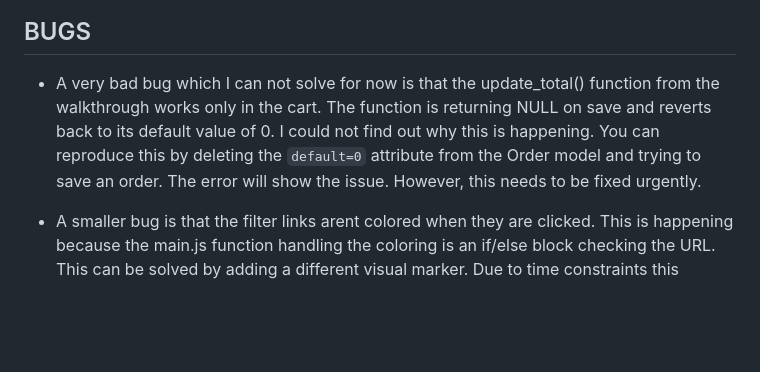
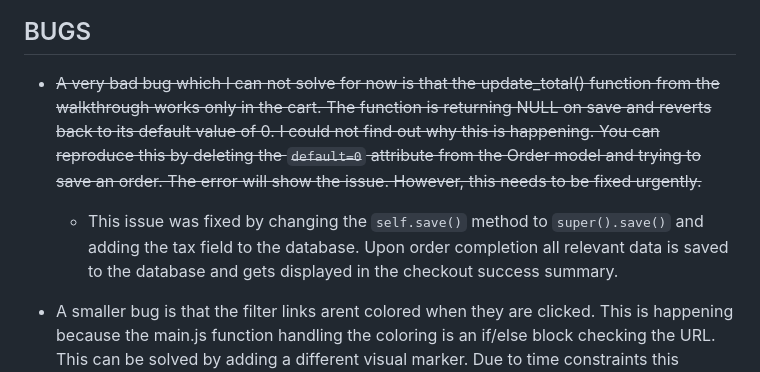
Before and after one commit to RebellionWebdesign/CI-FSD-PP5-SHIRTMONSTER, a Markdown page: TESTING.md, the part around the change. Drawn GitHub-style; blank space fills up the shorter version.

```diff
--- a/TESTING.md
+++ b/TESTING.md
@@ -380,6 +380,7 @@ The warnings about unused and undefined variables come from Stripe and Swiper. T
 
 ## BUGS
 
-- A very bad bug which I can not solve for now is that the update_total() function from the walkthrough works only in the cart. The function is returning NULL on save and reverts back to its default value of 0. I could not find out why this is happening. You can reproduce this by deleting the `default=0` attribute from the Order model and trying to save an order. The error will show the issue. However, this needs to be fixed urgently.
+- ~~A very bad bug which I can not solve for now is that the update_total() function from the walkthrough works only in the cart. The function is returning NULL on save and reverts back to its default value of 0. I could not find out why this is happening. You can reproduce this by deleting the `default=0` attribute from the Order model and trying to save an order. The error will show the issue. However, this needs to be fixed urgently.~~
+  - This issue was fixed by changing the `self.save()` method to `super().save()` and adding the tax field to the database. Upon order completion all relevant data is saved to the database and gets displayed in the checkout success summary.
 
 - A smaller bug is that the filter links arent colored when they are clicked. This is happening because the main.js function handling the coloring is an if/else block checking the URL. This can be solved by adding a different visual marker. Due to time constraints this couldnt be implemented.
```
